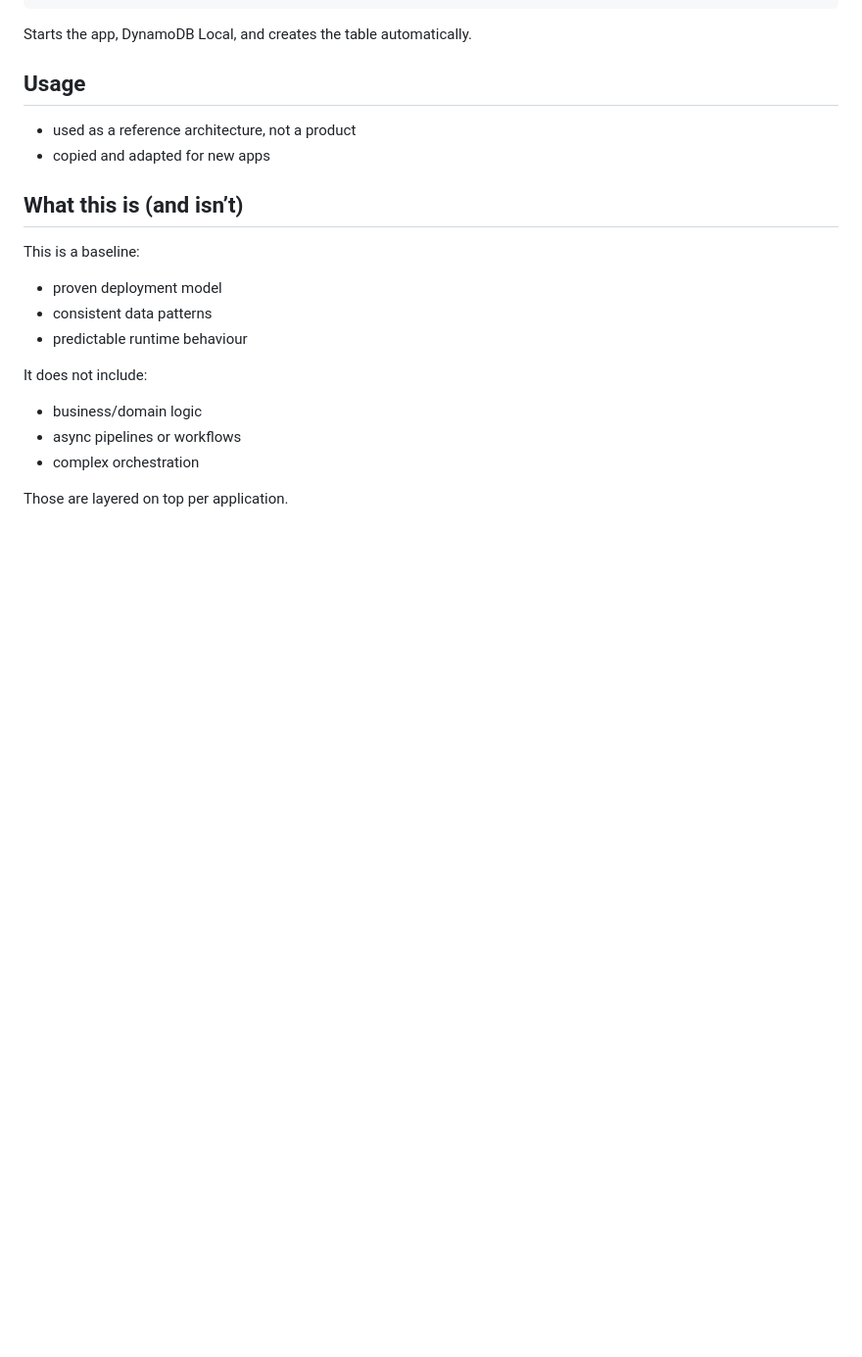
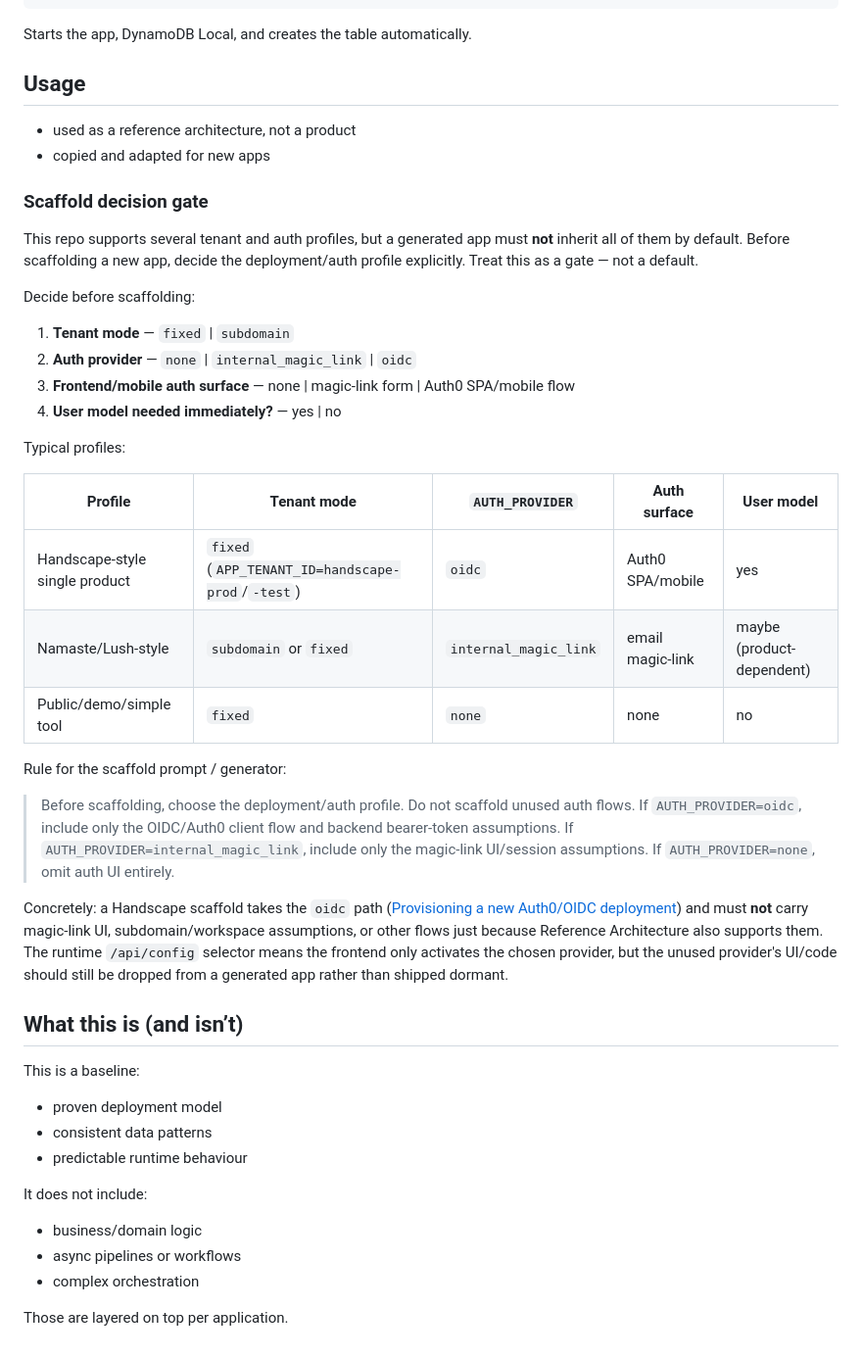
Before and after one commit to jch254/reference-architecture, a Markdown page: README.md, the part around the change. Shown at 98% size. Rendered like a GitHub page; blank space fills up the shorter version.

Commit message:
Add scaffold decision gate to docs

```diff
--- a/README.md
+++ b/README.md
@@ -345,6 +345,43 @@ Starts the app, DynamoDB Local, and creates the table automatically.
 - used as a reference architecture, not a product
 - copied and adapted for new apps
 
+### Scaffold decision gate
+
+This repo supports several tenant and auth profiles, but a generated app must
+**not** inherit all of them by default. Before scaffolding a new app, decide
+the deployment/auth profile explicitly. Treat this as a gate — not a default.
+
+Decide before scaffolding:
+
+1. **Tenant mode** — `fixed` | `subdomain`
+2. **Auth provider** — `none` | `internal_magic_link` | `oidc`
+3. **Frontend/mobile auth surface** — none | magic-link form | Auth0 SPA/mobile flow
+4. **User model needed immediately?** — yes | no
+
+Typical profiles:
+
+| Profile | Tenant mode | `AUTH_PROVIDER` | Auth surface | User model |
+|---|---|---|---|---|
+| Handscape-style single product | `fixed` (`APP_TENANT_ID=handscape-prod`/`-test`) | `oidc` | Auth0 SPA/mobile | yes |
+| Namaste/Lush-style | `subdomain` or `fixed` | `internal_magic_link` | email magic-link | maybe (product-dependent) |
+| Public/demo/simple tool | `fixed` | `none` | none | no |
+
+Rule for the scaffold prompt / generator:
+
+> Before scaffolding, choose the deployment/auth profile. Do not scaffold
+> unused auth flows. If `AUTH_PROVIDER=oidc`, include only the OIDC/Auth0
+> client flow and backend bearer-token assumptions. If
+> `AUTH_PROVIDER=internal_magic_link`, include only the magic-link UI/session
+> assumptions. If `AUTH_PROVIDER=none`, omit auth UI entirely.
+
+Concretely: a Handscape scaffold takes the `oidc` path
+([Provisioning a new Auth0/OIDC deployment](infrastructure/README.md#provisioning-a-new-auth0oidc-deployment))
+and must **not** carry magic-link UI, subdomain/workspace assumptions, or other
+flows just because Reference Architecture also supports them. The runtime
+`/api/config` selector means the frontend only activates the chosen provider,
+but the unused provider's UI/code should still be dropped from a generated app
+rather than shipped dormant.
+
 ## What this is (and isn’t)
 
 This is a baseline:
```
